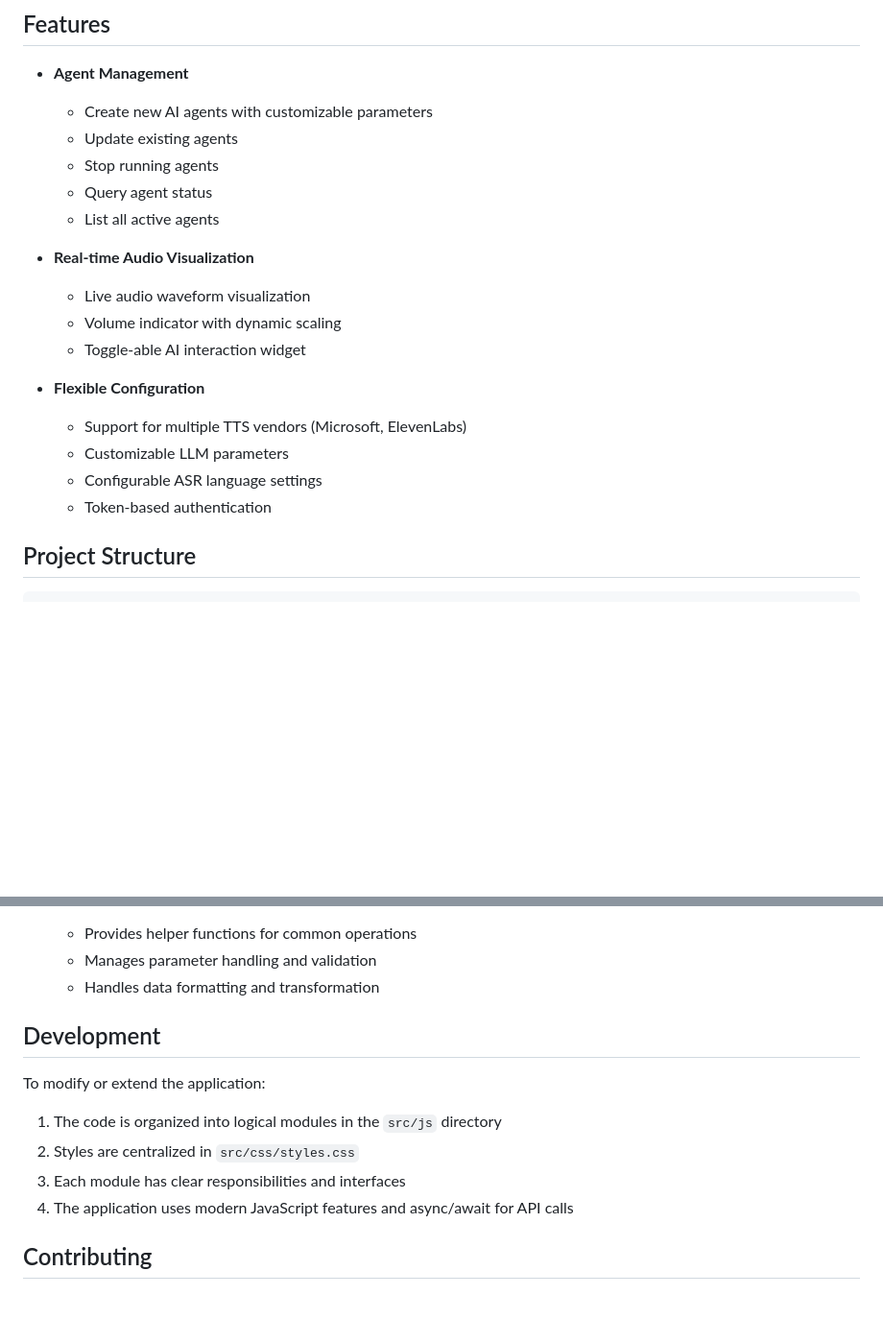
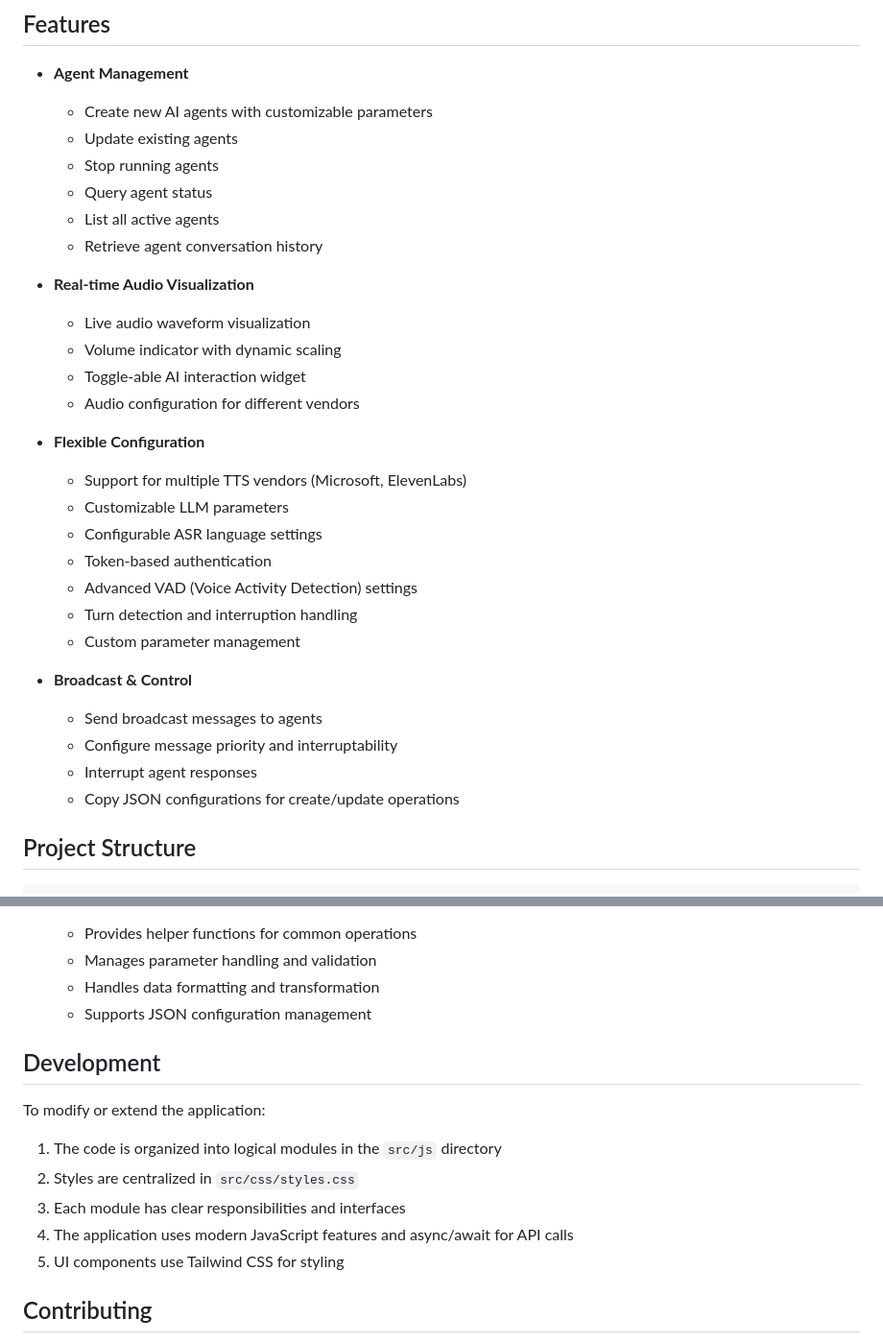
Before and after one commit to frank005/convo_ai, a Markdown page: README.md, 2 parts joined by grey strips. Shown at 96% size. Rendered like a GitHub page; blank space fills up the shorter version.

```diff
--- a/README.md
+++ b/README.md
@@ -10,17 +10,28 @@ A modern web dashboard for managing and interacting with Agora's Conversational
   - Stop running agents
   - Query agent status
   - List all active agents
+  - Retrieve agent conversation history
 
 - **Real-time Audio Visualization**
   - Live audio waveform visualization
   - Volume indicator with dynamic scaling
   - Toggle-able AI interaction widget
+  - Audio configuration for different vendors
 
 - **Flexible Configuration**
   - Support for multiple TTS vendors (Microsoft, ElevenLabs)
   - Customizable LLM parameters
   - Configurable ASR language settings
   - Token-based authentication
+  - Advanced VAD (Voice Activity Detection) settings
+  - Turn detection and interruption handling
+  - Custom parameter management
+
+- **Broadcast & Control**
+  - Send broadcast messages to agents
+  - Configure message priority and interruptability
+  - Interrupt agent responses
+  - Copy JSON configurations for create/update operations
 
 ## Project Structure
 
@@ -93,6 +136,7 @@ The application follows a modular architecture:
    - Provides helper functions for common operations
    - Manages parameter handling and validation
    - Handles data formatting and transformation
+   - Supports JSON configuration management
 
 ## Development
 
@@ -102,6 +146,7 @@ To modify or extend the application:
 2. Styles are centralized in `src/css/styles.css`
 3. Each module has clear responsibilities and interfaces
 4. The application uses modern JavaScript features and async/await for API calls
+5. UI components use Tailwind CSS for styling
 
 ## Contributing
 
```
Also changed, not shown: other parts of README.md (+32 -0 lines).
